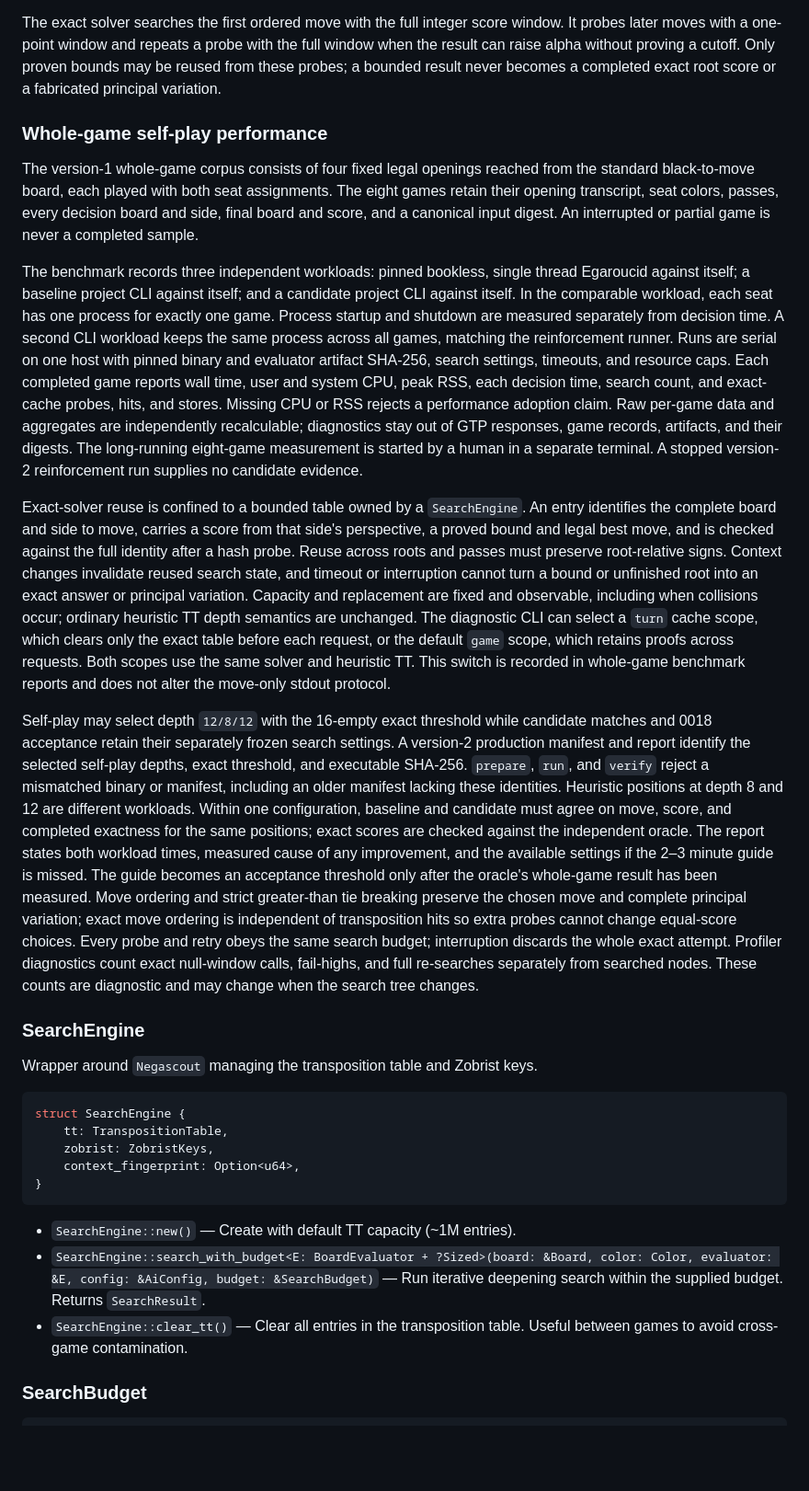
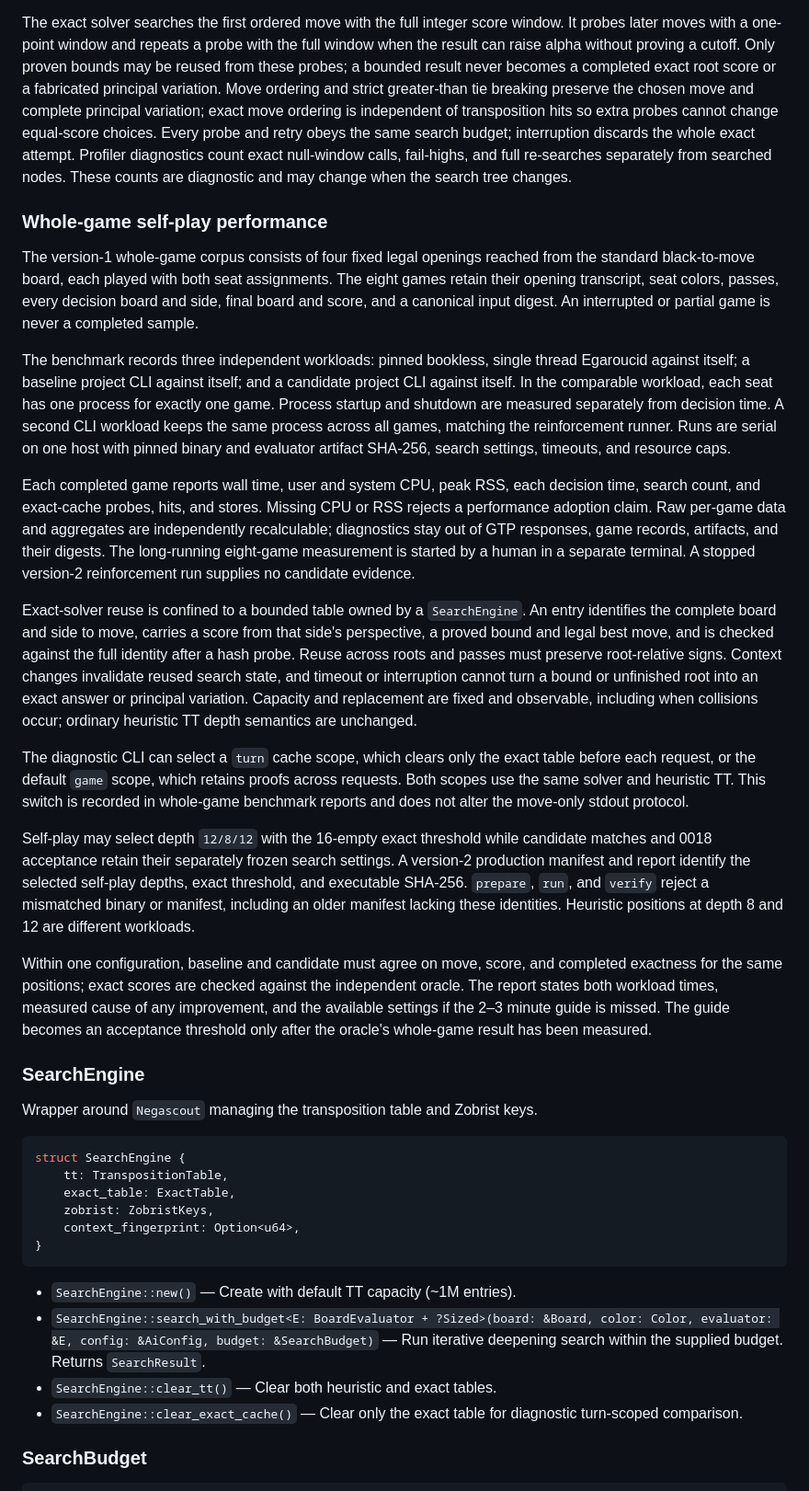
Before and after one commit to yoskeoka/reversi-adventure, a Markdown page: docs/specs/reversi-ai.md, the part around the change. Shown at 92% size. Drawn GitHub-style; blank space fills up the shorter version.

Commit message:
Clarify whole-game measurement spec and handoff

````diff
--- a/docs/specs/reversi-ai.md
+++ b/docs/specs/reversi-ai.md
@@ -588,6 +588,14 @@ window. It probes later moves with a one-point window and repeats a probe with
 the full window when the result can raise alpha without proving a cutoff.
 Only proven bounds may be reused from these probes; a bounded result never
 becomes a completed exact root score or a fabricated principal variation.
+Move ordering and strict greater-than tie breaking preserve the chosen move
+and complete principal variation; exact move ordering is independent of
+transposition hits so extra probes cannot change equal-score choices.
+Every probe and retry obeys the same search
+budget; interruption discards the whole exact attempt. Profiler diagnostics
+count exact null-window calls, fail-highs, and full re-searches separately
+from searched nodes. These counts are diagnostic and may change when the
+search tree changes.
 
 ### Whole-game self-play performance
 
@@ -604,7 +612,9 @@ has one process for exactly one game. Process startup and shutdown are measured
 separately from decision time. A second CLI workload keeps the same process
 across all games, matching the reinforcement runner. Runs are serial on one
 host with pinned binary and evaluator artifact SHA-256, search settings,
-timeouts, and resource caps. Each completed game reports wall time, user and
+timeouts, and resource caps.
+
+Each completed game reports wall time, user and
 system CPU, peak RSS, each decision time, search count, and exact-cache probes,
 hits, and stores. Missing CPU or RSS rejects a performance adoption claim.
 Raw per-game data and aggregates are independently recalculable; diagnostics
@@ -621,6 +631,7 @@ state, and timeout or interruption cannot turn a bound or unfinished root into
 an exact answer or principal variation. Capacity and replacement are fixed and
 observable, including when collisions occur; ordinary heuristic TT depth
 semantics are unchanged.
+
 The diagnostic CLI can select a `turn` cache scope, which clears only the
 exact table before each request, or the default `game` scope, which retains
 proofs across requests. Both scopes use the same solver and heuristic TT.
@@ -633,20 +644,14 @@ settings. A version-2 production manifest and report identify the selected
 self-play depths, exact threshold, and executable SHA-256. `prepare`, `run`,
 and `verify` reject a mismatched binary or manifest, including an older
 manifest lacking these identities. Heuristic positions at depth 8 and 12 are
-different workloads. Within one configuration, baseline and candidate must
+different workloads.
+
+Within one configuration, baseline and candidate must
 agree on move, score, and completed exactness for the same positions; exact
 scores are checked against the independent oracle. The report states both
 workload times, measured cause of any improvement, and the available settings
 if the 2–3 minute guide is missed. The guide becomes an acceptance threshold
 only after the oracle's whole-game result has been measured.
-Move ordering and strict greater-than tie breaking preserve the chosen move
-and complete principal variation; exact move ordering is independent of
-transposition hits so extra probes cannot change equal-score choices.
-Every probe and retry obeys the same search
-budget; interruption discards the whole exact attempt. Profiler diagnostics
-count exact null-window calls, fail-highs, and full re-searches separately
-from searched nodes. These counts are diagnostic and may change when the
-search tree changes.
 
 ### SearchEngine
 
@@ -655,6 +660,7 @@ Wrapper around `Negascout` managing the transposition table and Zobrist keys.
 ```rust
 struct SearchEngine {
     tt: TranspositionTable,
+    exact_table: ExactTable,
     zobrist: ZobristKeys,
     context_fingerprint: Option<u64>,
 }
@@ -662,7 +668,8 @@ struct SearchEngine {
 
 - `SearchEngine::new()` — Create with default TT capacity (~1M entries).
 - `SearchEngine::search_with_budget<E: BoardEvaluator + ?Sized>(board: &Board, color: Color, evaluator: &E, config: &AiConfig, budget: &SearchBudget)` — Run iterative deepening search within the supplied budget. Returns `SearchResult`.
-- `SearchEngine::clear_tt()` — Clear all entries in the transposition table. Useful between games to avoid cross-game contamination.
+- `SearchEngine::clear_tt()` — Clear both heuristic and exact tables.
+- `SearchEngine::clear_exact_cache()` — Clear only the exact table for diagnostic turn-scoped comparison.
 
 ### SearchBudget
 
````
Also changed, not shown: docs/references/reversi-ai-whole-game-0035.md (+13 -4 lines).
